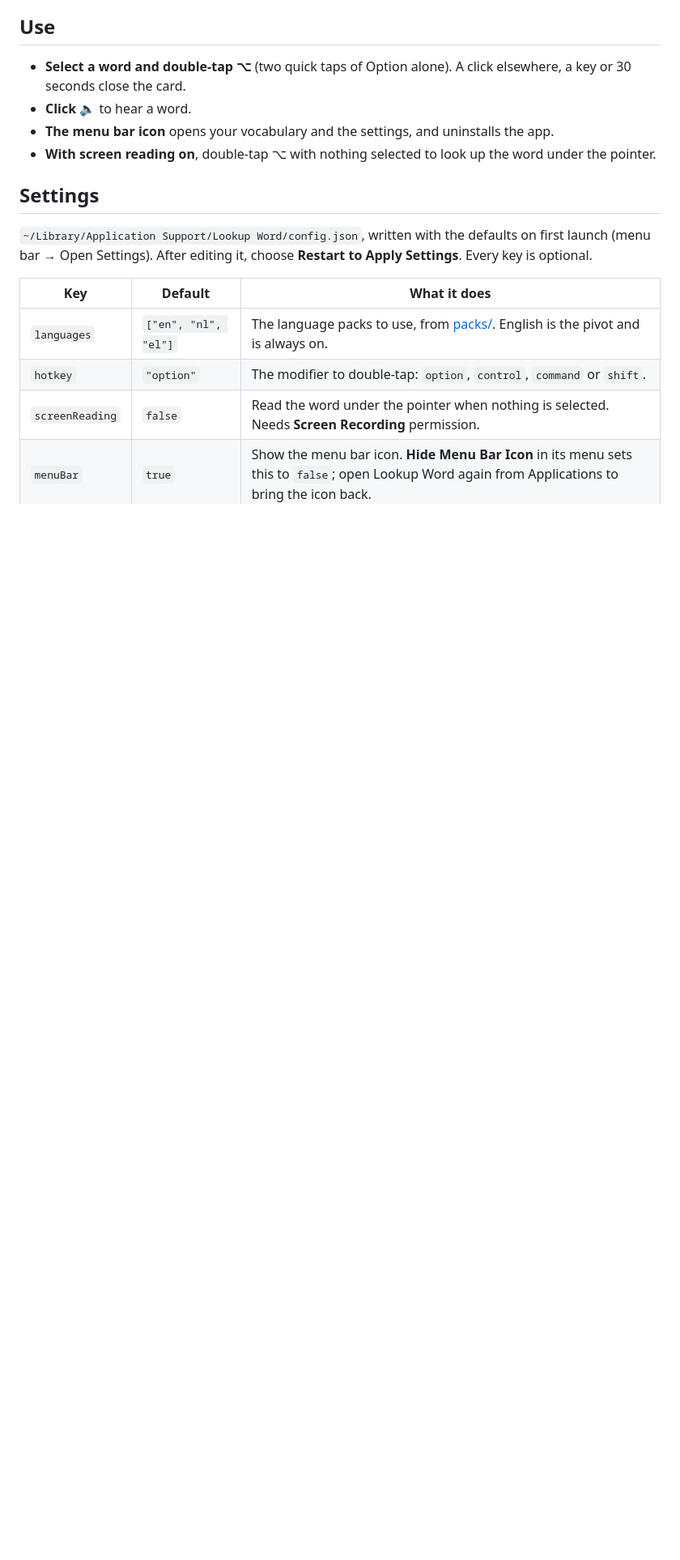
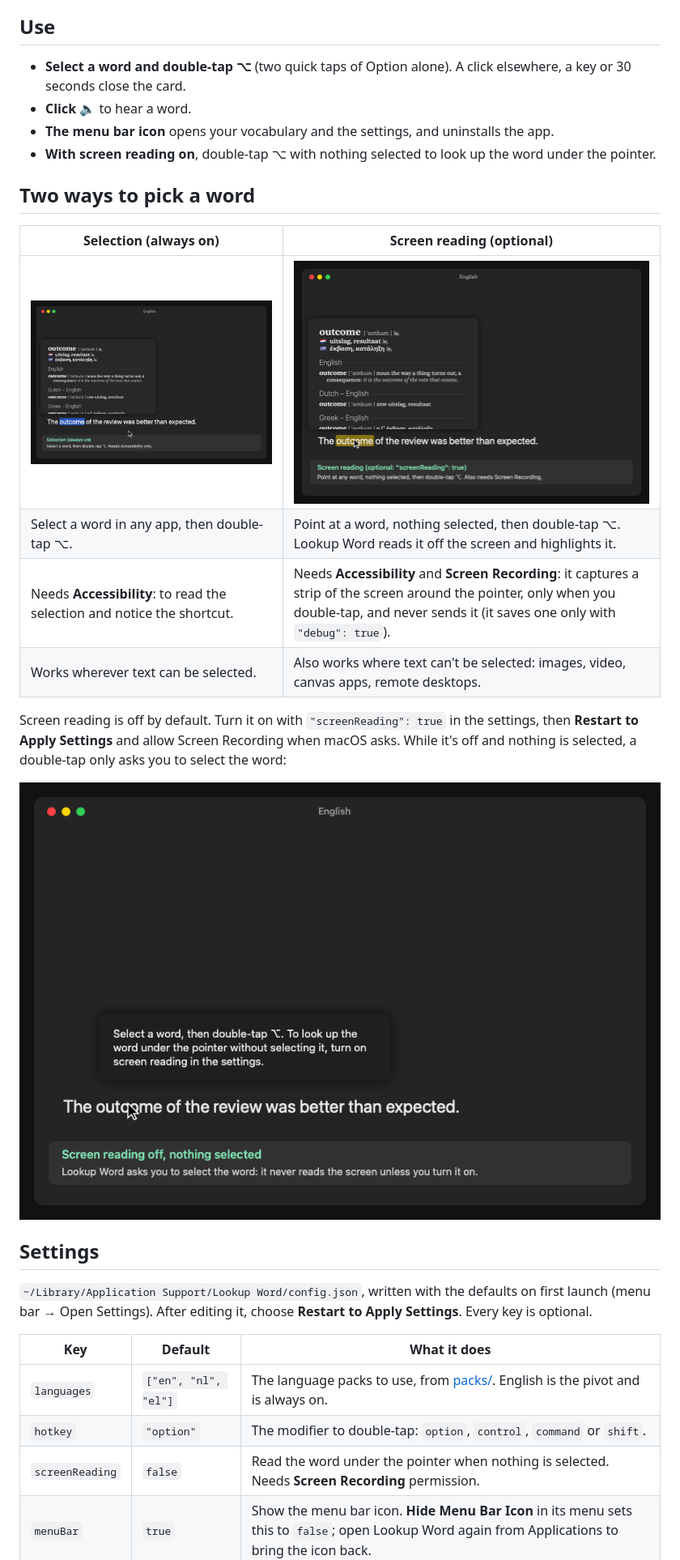
Before and after one commit to gregth/lookup-word, a Markdown page: README.md, the part around one of its changes. Shown at 81% size. Drawn GitHub-style; pictures changed too: docs/mode-screen-off.png (added), docs/mode-screen.png (added), docs/mode-selection.png (added); blank space fills up the shorter version.

```diff
--- a/README.md
+++ b/README.md
@@ -80,6 +80,21 @@ To remove it: menu bar icon → **Uninstall Lookup Word…**, or `./uninstall.sh
 - **Click 🔈** to hear a word.
 - **The menu bar icon** opens your vocabulary and the settings, and uninstalls the app.
 - **With screen reading on**, double-tap ⌥ with nothing selected to look up the word under the pointer.
+
+## Two ways to pick a word
+
+| Selection (always on) | Screen reading (optional) |
+|---|---|
+| ![A selected word with its card above it](docs/mode-selection.png) | ![The pointer over a word, highlighted, with its card above it](docs/mode-screen.png) |
+| Select a word in any app, then double-tap ⌥. | Point at a word, nothing selected, then double-tap ⌥. Lookup Word reads it off the screen and highlights it. |
+| Needs **Accessibility**: to read the selection and notice the shortcut. | Needs **Accessibility** and **Screen Recording**: it captures a strip of the screen around the pointer, only when you double-tap, and never sends it (it saves one only with `"debug": true`). |
+| Works wherever text can be selected. | Also works where text can't be selected: images, video, canvas apps, remote desktops. |
+
+Screen reading is off by default. Turn it on with `"screenReading": true` in the settings, then **Restart to Apply
+Settings** and allow Screen Recording when macOS asks. While it's off and nothing is selected, a double-tap only asks
+you to select the word:
+
+![With screen reading off and nothing selected, the card asks you to select the word](docs/mode-screen-off.png)
 
 ## Settings
 
```
Also changed, not shown: other parts of README.md (+3 -3 lines), 1 other file.
